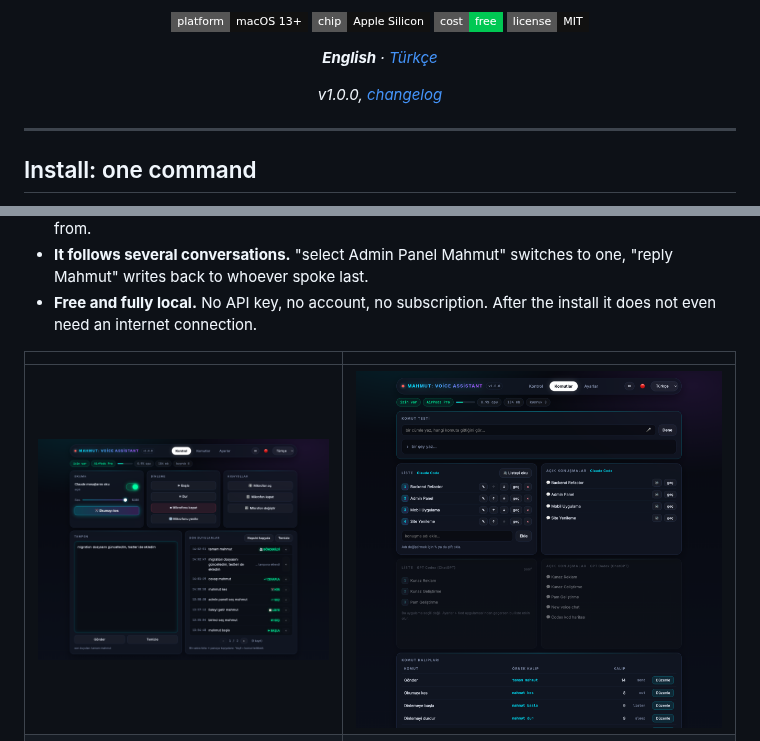
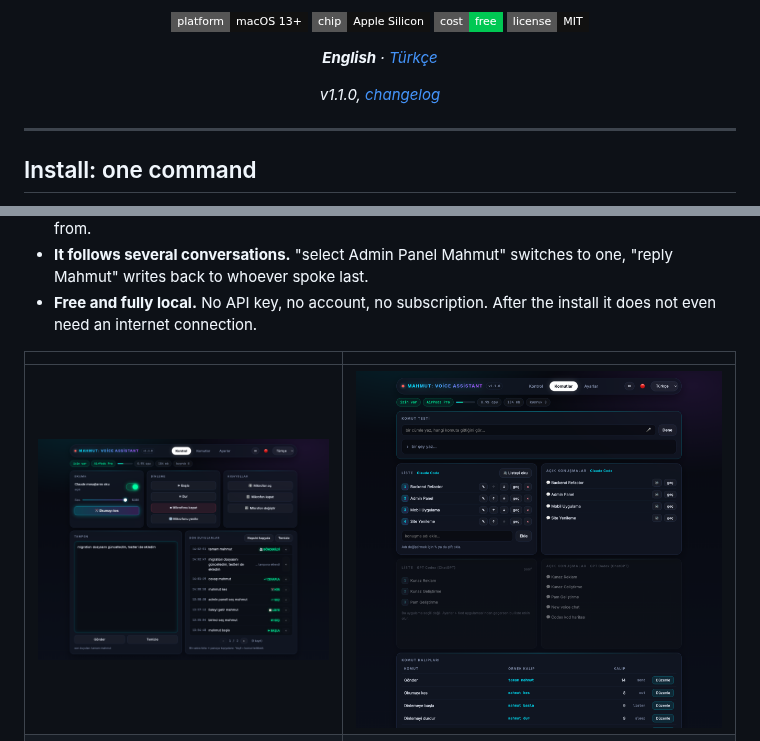
Before and after one commit to saintsun/mahmut-voice-assistant-macos, a Markdown page: README.md, 2 parts joined by grey strips. Rendered like a GitHub page; pictures changed too: docs/screenshots/komutlar.png, docs/screenshots/kontrol.png; badges without logos.

```diff
--- a/README.md
+++ b/README.md
@@ -16,7 +16,7 @@ back out loud. Everything runs on your machine, and no audio ever leaves it.
 
 ***English** · [Türkçe](README.tr.md)*
 
-*v1.0.0, [changelog](CHANGELOG.md)*
+*v1.1.0, [changelog](CHANGELOG.md)*
 
 </div>
 
```
Also changed, not shown: CHANGELOG.md (+1 -1 lines), README.tr.md (+1 -1 lines), docs/screenshots/ayarlar.png, docs/screenshots/modal.png, 1 other file.
